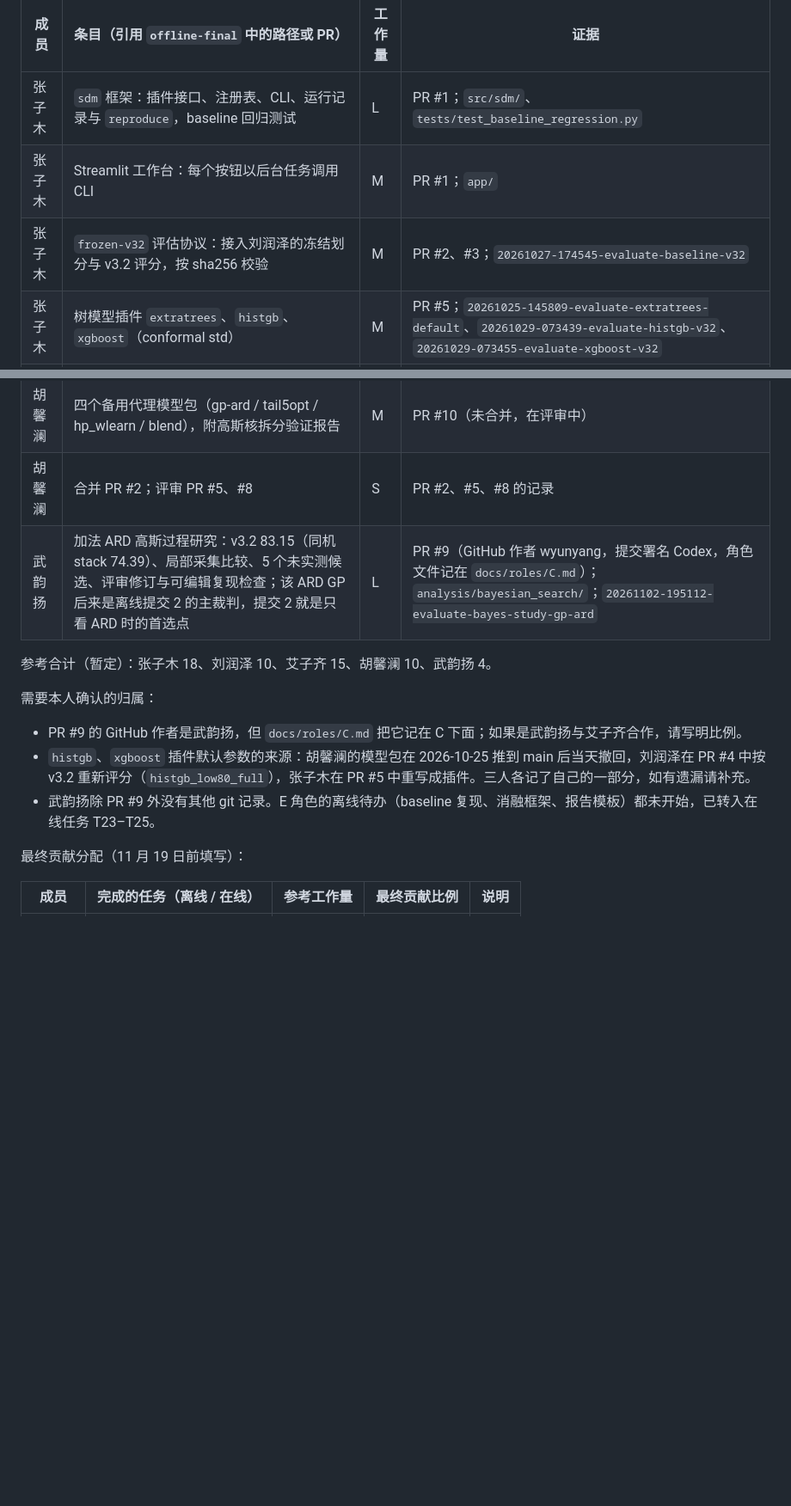
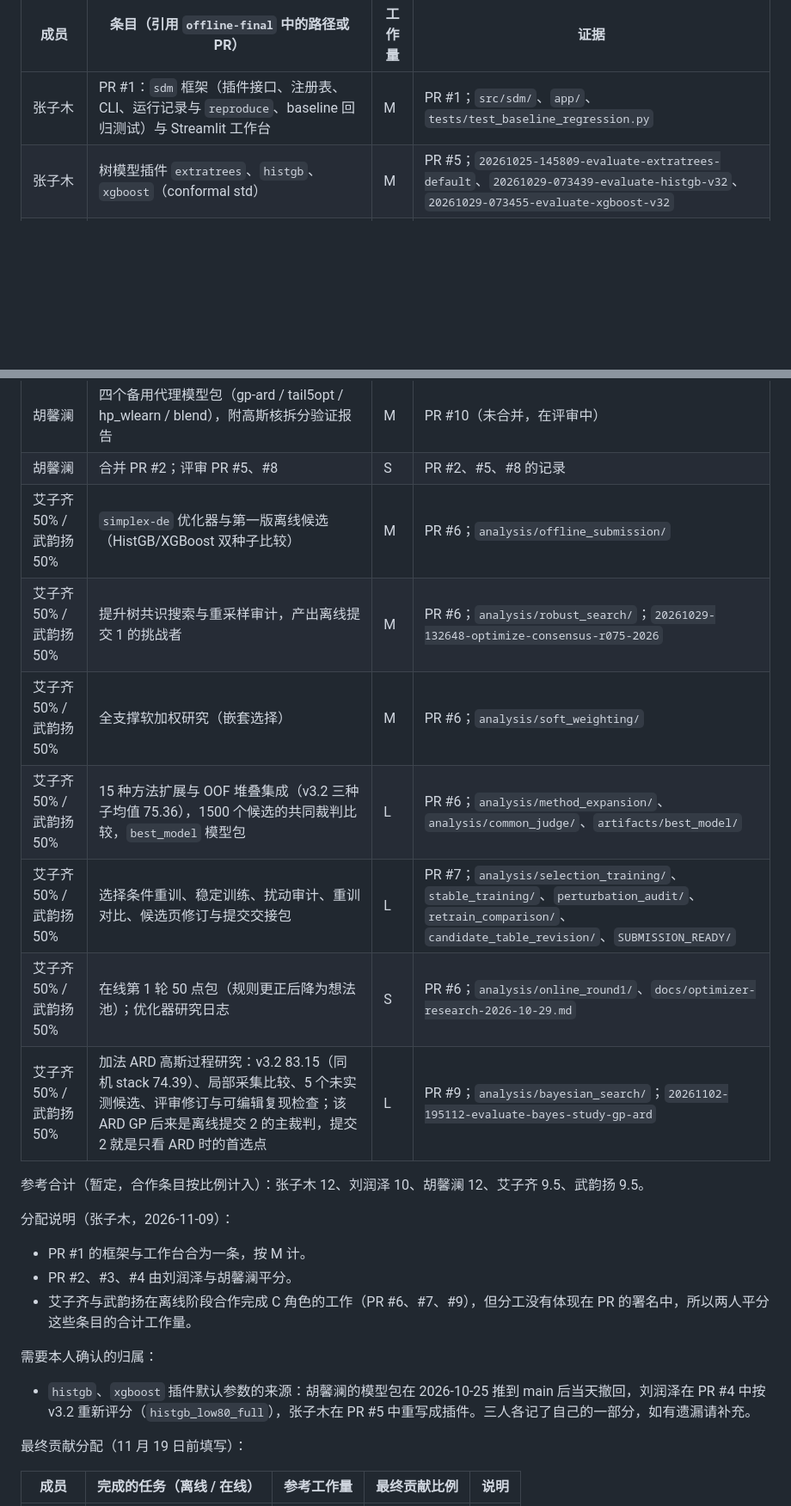
Before and after one commit to muzhilianhua/SDM374_Project-1, a Markdown page: docs/team.md, 2 parts joined by grey strips. Shown at 86% size. GitHub-like rendering; blank space fills up the shorter version.

Commit message:
docs: revise offline backfill attribution (T02)
Merge the PR #1 rows into one M item, split PR #2-#4 between Liu Runze and Hu Xinlan, and split the C-role work (PR #6, #7, #9) equally between Ai Ziqi and Wu Yunyang.

```diff
--- a/docs/team.md
+++ b/docs/team.md
@@ -163,9 +163,7 @@ Findings（2026-11-09 张子木整理，T02）。路径都在 `offline-final`
 
 | 成员 | 条目（引用 `offline-final` 中的路径或 PR） | 工作量 | 证据 |
 |---|---|---|---|
-| 张子木 | `sdm` 框架：插件接口、注册表、CLI、运行记录与 `reproduce`，baseline 回归测试 | L | PR #1；`src/sdm/`、`tests/test_baseline_regression.py` |
-| 张子木 | Streamlit 工作台：每个按钮以后台任务调用 CLI | M | PR #1；`app/` |
-| 张子木 | `frozen-v32` 评估协议：接入刘润泽的冻结划分与 v3.2 评分，按 sha256 校验 | M | PR #2、#3；`20261027-174545-evaluate-baseline-v32` |
+| 张子木 | PR #1：`sdm` 框架（插件接口、注册表、CLI、运行记录与 `reproduce`、baseline 回归测试）与 Streamlit 工作台 | M | PR #1；`src/sdm/`、`app/`、`tests/test_baseline_regression.py` |
 | 张子木 | 树模型插件 `extratrees`、`histgb`、`xgboost`（conformal std） | M | PR #5；`20261025-145809-evaluate-extratrees-default`、`20261029-073439-evaluate-histgb-v32`、`20261029-073455-evaluate-xgboost-v32` |
 | 张子木 | 助教规则与离线提交 1 的记录（决策 17–23） | S | PR #8；`docs/decisions.md` |
 | 张子木 | 离线提交 2 的研究：`local-gp` 裁判、共识方向、符号回测与校准、V3.3.2 复核 | L | PR #11；`analysis/offline_submission2/`；`20261105-145418-evaluate-local-gp-v32` |
@@ -188,14 +181,23 @@ Findings（2026-11-09 张子木整理，T02）。路径都在 `offline-final`
 | 胡馨澜 | 模型评估与选型总结报告（Word，30 个候选） | S | 分支 `surrogate-models`；PR #10 中的提交 `f4a77bb` |
 | 胡馨澜 | 四个备用代理模型包（gp-ard / tail5opt / hp_wlearn / blend），附高斯核拆分验证报告 | M | PR #10（未合并，在评审中） |
 | 胡馨澜 | 合并 PR #2；评审 PR #5、#8 | S | PR #2、#5、#8 的记录 |
-| 武韵扬 | 加法 ARD 高斯过程研究：v3.2 83.15（同机 stack 74.39）、局部采集比较、5 个未实测候选、评审修订与可编辑复现检查；该 ARD GP 后来是离线提交 2 的主裁判，提交 2 就是只看 ARD 时的首选点 | L | PR #9（GitHub 作者 wyunyang，提交署名 Codex，角色文件记在 `docs/roles/C.md`）；`analysis/bayesian_search/`；`20261102-195112-evaluate-bayes-study-gp-ard` |
+| 艾子齐 50% / 武韵扬 50% | `simplex-de` 优化器与第一版离线候选（HistGB/XGBoost 双种子比较） | M | PR #6；`analysis/offline_submission/` |
+| 艾子齐 50% / 武韵扬 50% | 提升树共识搜索与重采样审计，产出离线提交 1 的挑战者 | M | PR #6；`analysis/robust_search/`；`20261029-132648-optimize-consensus-r075-2026` |
+| 艾子齐 50% / 武韵扬 50% | 全支撑软加权研究（嵌套选择） | M | PR #6；`analysis/soft_weighting/` |
+| 艾子齐 50% / 武韵扬 50% | 15 种方法扩展与 OOF 堆叠集成（v3.2 三种子均值 75.36），1500 个候选的共同裁判比较，`best_model` 模型包 | L | PR #6；`analysis/method_expansion/`、`analysis/common_judge/`、`artifacts/best_model/` |
+| 艾子齐 50% / 武韵扬 50% | 选择条件重训、稳定训练、扰动审计、重训对比、候选页修订与提交交接包 | L | PR #7；`analysis/selection_training/`、`stable_training/`、`perturbation_audit/`、`retrain_comparison/`、`candidate_table_revision/`、`SUBMISSION_READY/` |
+| 艾子齐 50% / 武韵扬 50% | 在线第 1 轮 50 点包（规则更正后降为想法池）；优化器研究日志 | S | PR #6；`analysis/online_round1/`、`docs/optimizer-research-2026-10-29.md` |
+| 艾子齐 50% / 武韵扬 50% | 加法 ARD 高斯过程研究：v3.2 83.15（同机 stack 74.39）、局部采集比较、5 个未实测候选、评审修订与可编辑复现检查；该 ARD GP 后来是离线提交 2 的主裁判，提交 2 就是只看 ARD 时的首选点 | L | PR #9；`analysis/bayesian_search/`；`20261102-195112-evaluate-bayes-study-gp-ard` |
 
-参考合计（暂定）：张子木 18、刘润泽 10、艾子齐 15、胡馨澜 10、武韵扬 4。
+参考合计（暂定，合作条目按比例计入）：张子木 12、刘润泽 10、胡馨澜 12、艾子齐 9.5、武韵扬 9.5。
+
+分配说明（张子木，2026-11-09）：
+- PR #1 的框架与工作台合为一条，按 M 计。
+- PR #2、#3、#4 由刘润泽与胡馨澜平分。
+- 艾子齐与武韵扬在离线阶段合作完成 C 角色的工作（PR #6、#7、#9），但分工没有体现在 PR 的署名中，所以两人平分这些条目的合计工作量。
 
 需要本人确认的归属：
-- PR #9 的 GitHub 作者是武韵扬，但 `docs/roles/C.md` 把它记在 C 下面；如果是武韵扬与艾子齐合作，请写明比例。
 - `histgb`、`xgboost` 插件默认参数的来源：胡馨澜的模型包在 2026-10-25 推到 main 后当天撤回，刘润泽在 PR #4 中按 v3.2 重新评分（`histgb_low80_full`），张子木在 PR #5 中重写成插件。三人各记了自己的一部分，如有遗漏请补充。
-- 武韵扬除 PR #9 外没有其他 git 记录。E 角色的离线待办（baseline 复现、消融框架、报告模板）都未开始，已转入在线任务 T23–T25。
 
 最终贡献分配（11 月 19 日前填写）：
 
```
Also changed, not shown: other parts of docs/team.md (+2 -7 lines).
